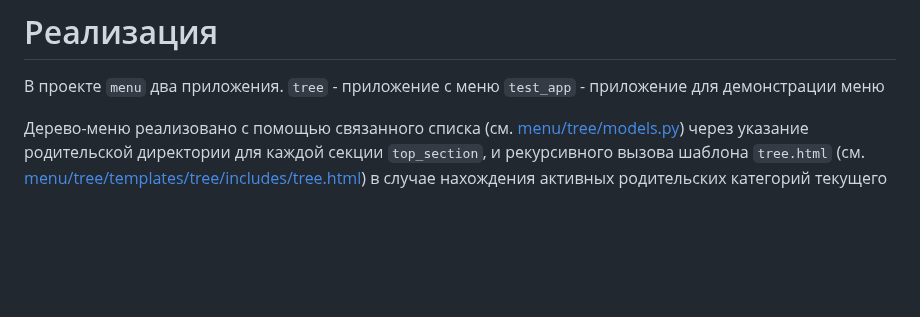
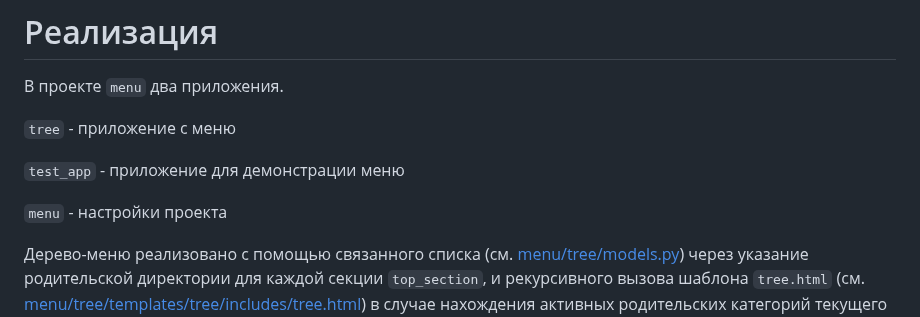
Before and after one commit to akchau/test_task_UpTrade, a Markdown page: README.md, the part around the change. GitHub-like rendering; blank space fills up the shorter version.

```diff
--- a/README.md
+++ b/README.md
@@ -23,8 +23,12 @@
 
 # Реализация
 В проекте `menu` два приложения.
+
 `tree` - приложение с меню
+
 `test_app` - приложение для демонстрации меню
+
+`menu` - настройки проекта
 
 Дерево-меню реализовано с помощью связанного списка (см. [menu/tree/models.py](https://github.com/akchau/test_task_UpTrade/blob/main/menu/tree/models.py#L42)) через указание родительской директории для каждой секции `top_section`, и рекурсивного вызова шаблона `tree.html` (см. [menu/tree/templates/tree/includes/tree.html](https://github.com/akchau/test_task_UpTrade/blob/main/menu/tree/templates/tree/includes/tree.html#L8)) в случае нахождения активных родительских категорий текущего уровня для отрисовки вложенного уровня, пока не дойдем до активного уровня. После нахождения активного уронвня, отрисовывается его уровень и один уровень ниже. Это позволяет делать один запрос к БД при загрузке страницы.
 
```
